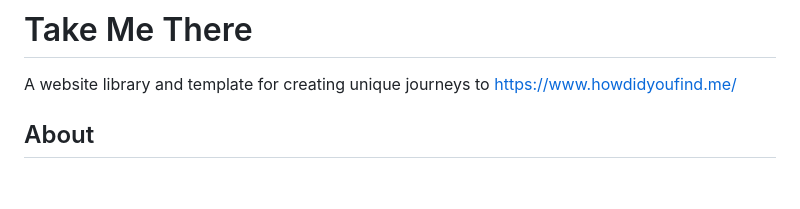
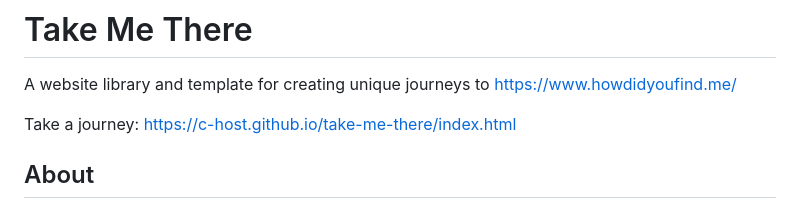
Before and after one commit to c-host/take-me-there, a Markdown page: README.md, the part around the change. GitHub-like rendering; blank space fills up the shorter version.

```diff
--- a/README.md
+++ b/README.md
@@ -1,6 +1,8 @@
 # Take Me There
 
 A website library and template for creating unique journeys to https://www.howdidyoufind.me/
+
+Take a journey: https://c-host.github.io/take-me-there/index.html
 
 ## About
 
```
